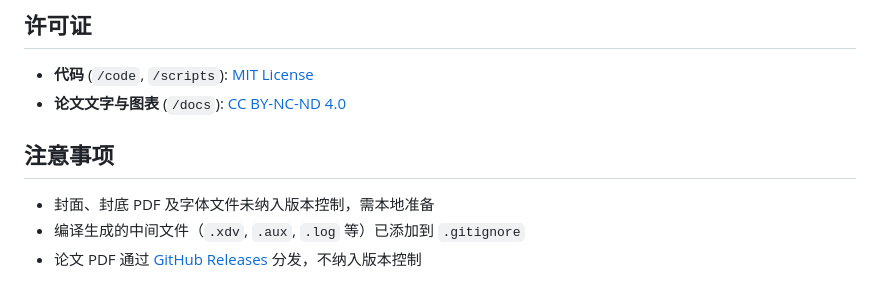
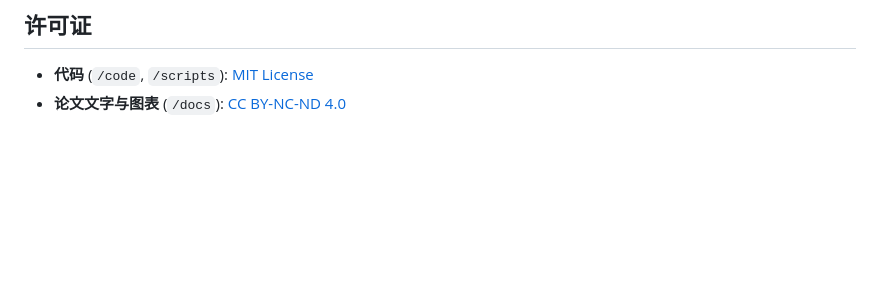
Before and after one commit to wcqqq1214/Undergraduate-Thesis, a Markdown page: README.md, the part around the change. GitHub-like rendering; blank space fills up the shorter version.

Commit message:
docs: 移除中文README注意事项章节

```diff
--- a/README.md
+++ b/README.md
@@ -89,9 +89,3 @@ latexmk -xelatex slides.tex  # 答辩幻灯片 (beamer)
 
 - **代码** (`/code`, `/scripts`): [MIT License](LICENSE)
 - **论文文字与图表** (`/docs`): [CC BY-NC-ND 4.0](https://creativecommons.org/licenses/by-nc-nd/4.0/)
-
-## 注意事项
-
-- 封面、封底 PDF 及字体文件未纳入版本控制，需本地准备
-- 编译生成的中间文件（`.xdv`, `.aux`, `.log` 等）已添加到 `.gitignore`
-- 论文 PDF 通过 [GitHub Releases](https://github.com/wcqqq1214/Undergraduate-Thesis/releases) 分发，不纳入版本控制
```
